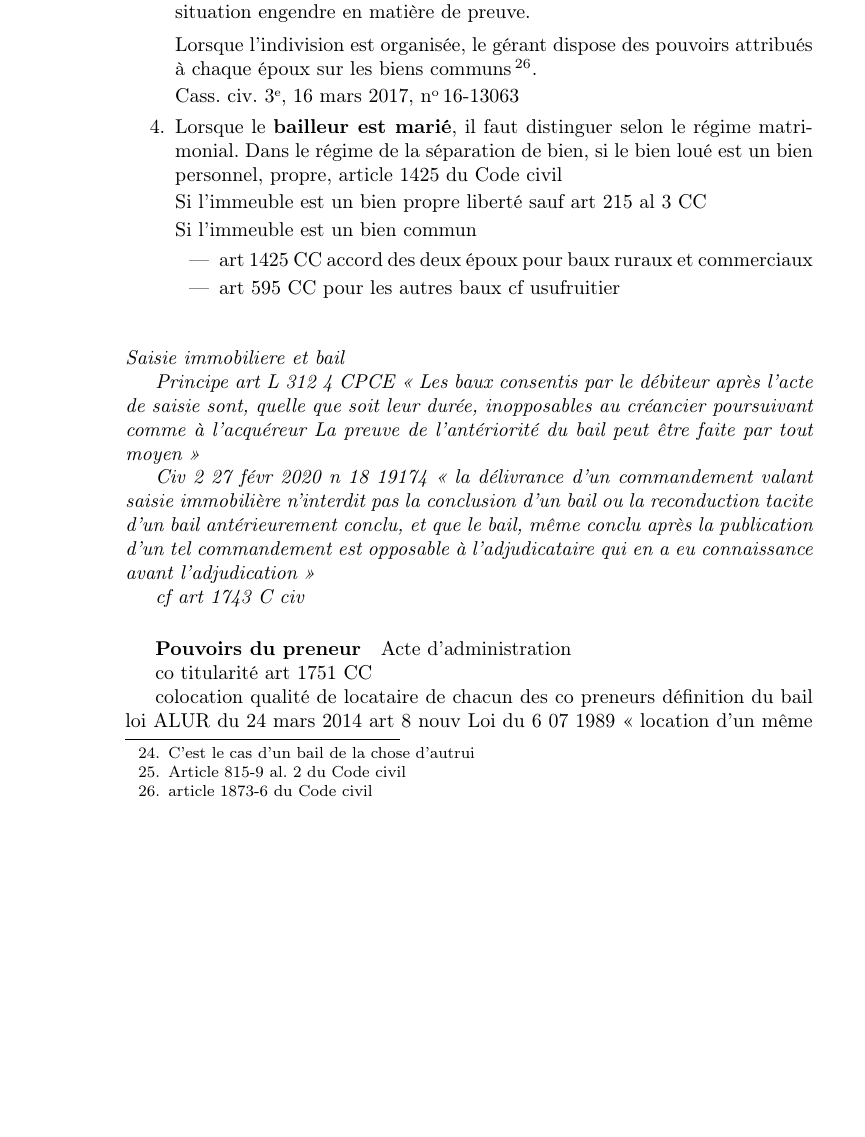
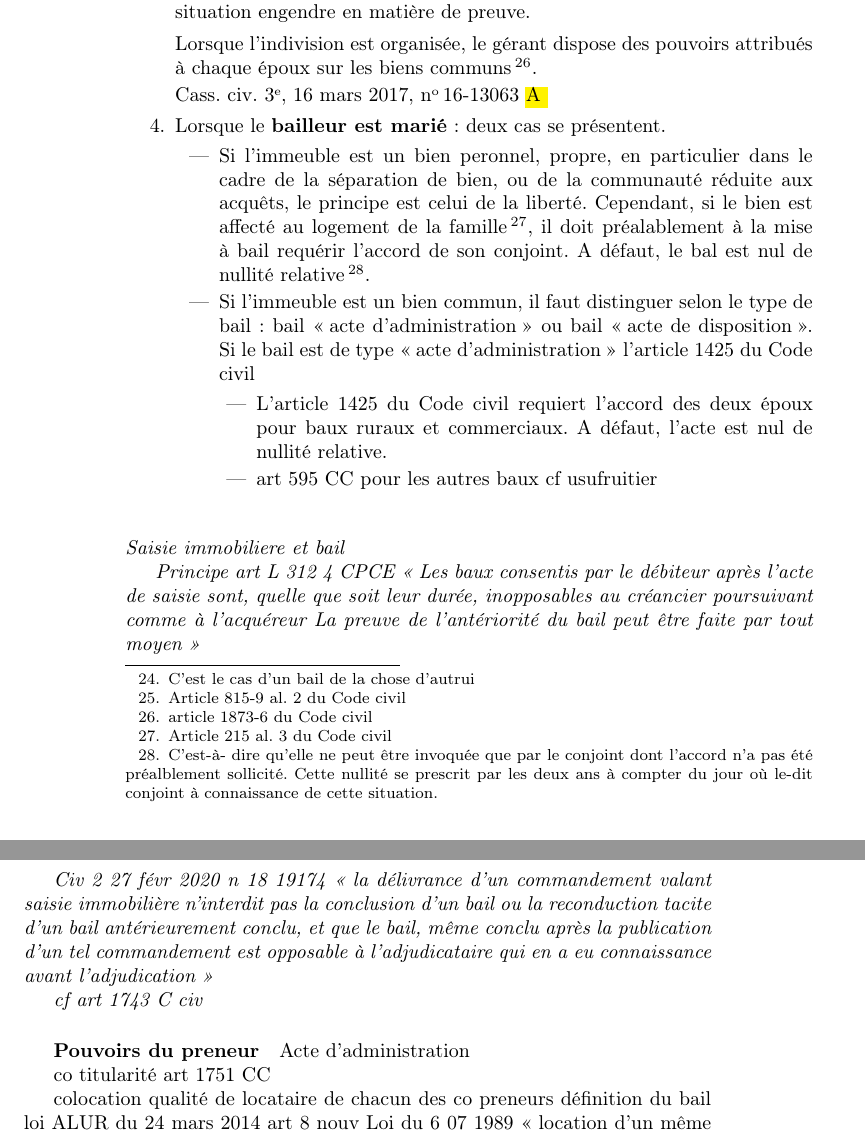
Before and after one commit to sdeom/bauxCivils, a LaTeX document (droitBauxCivil.tex): part of page 8 of 21 before the commit and two parts of pages 8 and 9 of 21 after it, the two joined at a grey line, cut so that both start at the same text, the shorter picture padded with empty space. Compiled offline with pdfLaTeX.

Commit message:
Update droitBauxCivil.tex
Première version

```diff
--- a/droitBauxCivil.tex
+++ b/droitBauxCivil.tex
@@ -617,19 +617,29 @@ Master 2 << Droit immobilier et de la construction >>}
 
 							\smallbreak Lorsque l'indivision est organisée, le gérant dispose des pouvoirs attribués à chaque époux sur les biens communs\footnote{\articleDu{1873-6}{\cciv}}.
 
-							\jurisCourDeCas*[16-13063]{\civTrois}{16/03/2017}
-
-						\item Lorsque le \textbf{bailleur est marié}, il faut distinguer selon le régime matrimonial.
-						Dans le régime de la séparation de bien, si le bien loué est un bien personnel, propre, \articleDu{1425}{\cciv}
-
-							Si l’immeuble est un bien propre liberté sauf art 215 al 3 CC
-
-							Si l’immeuble est un bien commun
+							\jurisCourDeCas*[16-13063]{\civTrois}{16/03/2017} \hl{A }
+
+						\item Lorsque le \textbf{bailleur est marié} : deux cas se présentent.
 							\begin{itemize}
-								\item art 1425 CC accord des deux époux pour baux ruraux et
-								commerciaux
-
-								\item art 595 CC pour les autres baux cf usufruitier
+								\item Si l’immeuble est un bien peronnel, propre, en particulier
+									dans le cadre de la séparation de bien, ou de la communauté
+									réduite aux acquêts, le principe est celui de la liberté.
+								Cependant, si le bien est affecté au logement de la
+									famille\footnote{\ArticleDu{215 al. 3}{\cciv}}, il doit
+									préalablement à la mise à bail requérir l'accord de son
+									conjoint.
+								A défaut, le bal est nul de nullité relative\footnote{C'est-à-
+									dire qu'elle ne peut être invoquée que par le conjoint dont l'accord n'a pas été préalblement sollicité. Cette nullité se prescrit par les deux ans à compter du jour où le-dit conjoint à connaissance de cette situation.}.
+
+								\item Si l’immeuble est un bien commun, il faut distinguer selon
+									le type de bail : bail \enquote{acte d'administration} ou bail
+									\enquote{acte de disposition}.
+								Si le bail est de type \enquote{acte d'administration} l'\articleDu{1425}{\cciv}
+								\begin{itemize}
+									\item L'\articleDu{1425}{\cciv} requiert l'accord des deux époux pour baux ruraux et commerciaux. A défaut, l'acte est nul de nullité relative.
+
+									\item art 595 CC pour les autres baux cf usufruitier
+								\end{itemize}
 							\end{itemize}
 					\end{enumerate}
 
```
